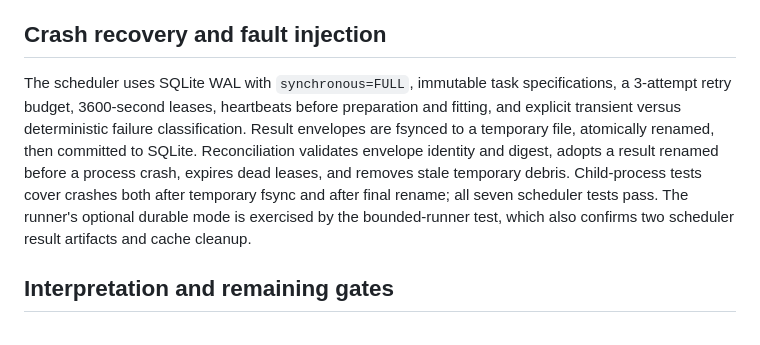
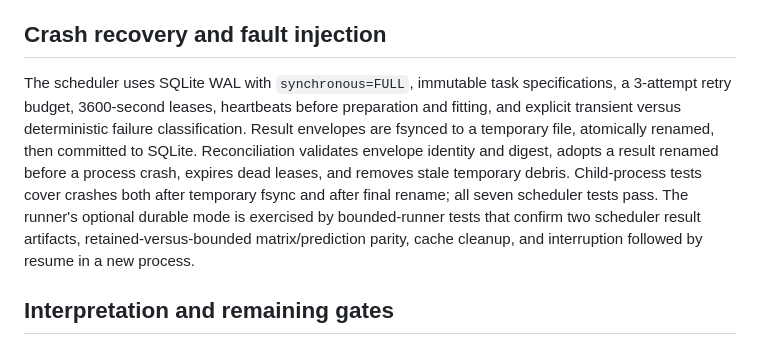
Before and after one commit to mdshoaibuddinchanda/AutoFE-ShiftBench, a Markdown page: provenance/performance_recovery_report.md, the part around the change. Drawn GitHub-style.

Commit message:
Document cache parity and process resume

```diff
--- a/provenance/performance_recovery_report.md
+++ b/provenance/performance_recovery_report.md
@@ -43,7 +43,7 @@ The old retention policy projected 47,377.68 GiB of feature cache for all 14 pip
 
 ## Crash recovery and fault injection
 
-The scheduler uses SQLite WAL with `synchronous=FULL`, immutable task specifications, a 3-attempt retry budget, 3600-second leases, heartbeats before preparation and fitting, and explicit transient versus deterministic failure classification.  Result envelopes are fsynced to a temporary file, atomically renamed, then committed to SQLite.  Reconciliation validates envelope identity and digest, adopts a result renamed before a process crash, expires dead leases, and removes stale temporary debris.  Child-process tests cover crashes both after temporary fsync and after final rename; all seven scheduler tests pass.  The runner's optional durable mode is exercised by the bounded-runner test, which also confirms two scheduler result artifacts and cache cleanup.
+The scheduler uses SQLite WAL with `synchronous=FULL`, immutable task specifications, a 3-attempt retry budget, 3600-second leases, heartbeats before preparation and fitting, and explicit transient versus deterministic failure classification.  Result envelopes are fsynced to a temporary file, atomically renamed, then committed to SQLite.  Reconciliation validates envelope identity and digest, adopts a result renamed before a process crash, expires dead leases, and removes stale temporary debris.  Child-process tests cover crashes both after temporary fsync and after final rename; all seven scheduler tests pass.  The runner's optional durable mode is exercised by bounded-runner tests that confirm two scheduler result artifacts, retained-versus-bounded matrix/prediction parity, cache cleanup, and interruption followed by resume in a new process.
 
 ## Interpretation and remaining gates
 
```
